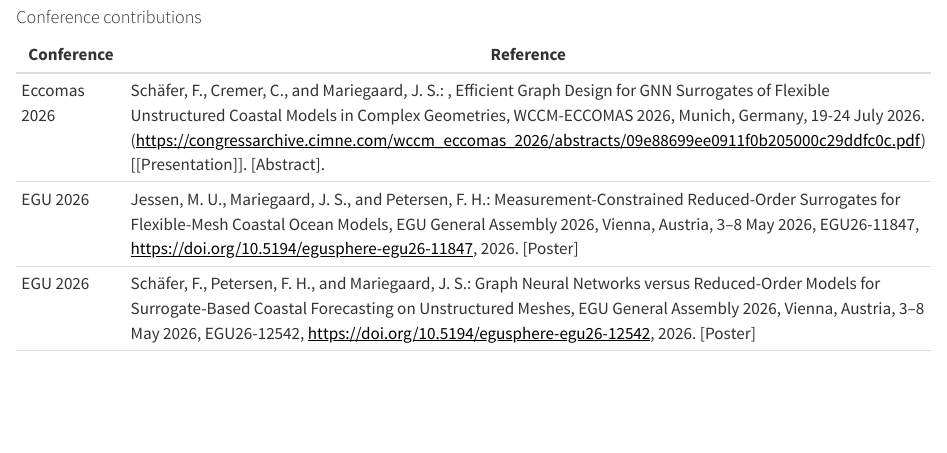
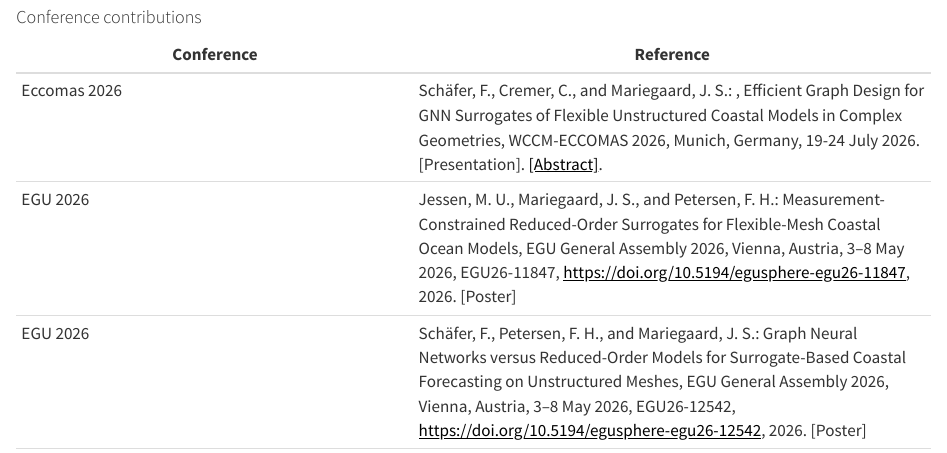
Before and after one commit to DHI/WaterBench, a Quarto document (index.qmd): the page in a window 1100 px wide, from 2690 px down. Rendered offline with R 4.5, knitr and Pandoc in place of Quarto, with nearby package versions; badge pictures from the web are left out.

Commit message:
update index.qmd

```diff
--- a/index.qmd
+++ b/index.qmd
@@ -123,7 +123,7 @@
 
 | Conference | Reference |
 |----------|-------------|
-| Eccomas 2026 | Schäfer, F., Cremer, C., and Mariegaard, J. S.: , Efficient Graph Design for GNN Surrogates of Flexible Unstructured Coastal Models in Complex Geometries, WCCM-ECCOMAS 2026, Munich, Germany, 19-24 July 2026. (https://congressarchive.cimne.com/wccm_eccomas_2026/abstracts/09e88699ee0911f0b205000c29ddfc0c.pdf)[[Presentation]]. [Abstract]. |
+| Eccomas 2026 | Schäfer, F., Cremer, C., and Mariegaard, J. S.: , Efficient Graph Design for GNN Surrogates of Flexible Unstructured Coastal Models in Complex Geometries, WCCM-ECCOMAS 2026, Munich, Germany, 19-24 July 2026. [Presentation]. [[Abstract]](https://congressarchive.cimne.com/wccm_eccomas_2026/abstracts/09e88699ee0911f0b205000c29ddfc0c.pdf). |
 | EGU 2026 | Jessen, M. U., Mariegaard, J. S., and Petersen, F. H.: Measurement-Constrained Reduced-Order Surrogates for Flexible-Mesh Coastal Ocean Models, EGU General Assembly 2026, Vienna, Austria, 3–8 May 2026, EGU26-11847, [https://doi.org/10.5194/egusphere-egu26-11847](https://doi.org/10.5194/egusphere-egu26-11847), 2026. [Poster] |
 | EGU 2026 | Schäfer, F., Petersen, F. H., and Mariegaard, J. S.: Graph Neural Networks versus Reduced-Order Models for Surrogate-Based Coastal Forecasting on Unstructured Meshes, EGU General Assembly 2026, Vienna, Austria, 3–8 May 2026, EGU26-12542, [https://doi.org/10.5194/egusphere-egu26-12542](https://doi.org/10.5194/egusphere-egu26-12542), 2026. [Poster] |
 | AIS 2025 | Petersen, F. H., Engsig-Karup, A.P., Palmitessa, R., Mariegaard, J.S.: Accelerating Water Simulations with Reliable SurrogateModeling: Motivation and Early Directions, EurIPS 2025, Copenhagen, Denmark, 2-7 December 2025. [[Poster]](publications/Poster_AIS_frtp.pdf){target="_blank"}. [[Abstract (entry 4)]](https://ais25.eu/exhibition). |
```
